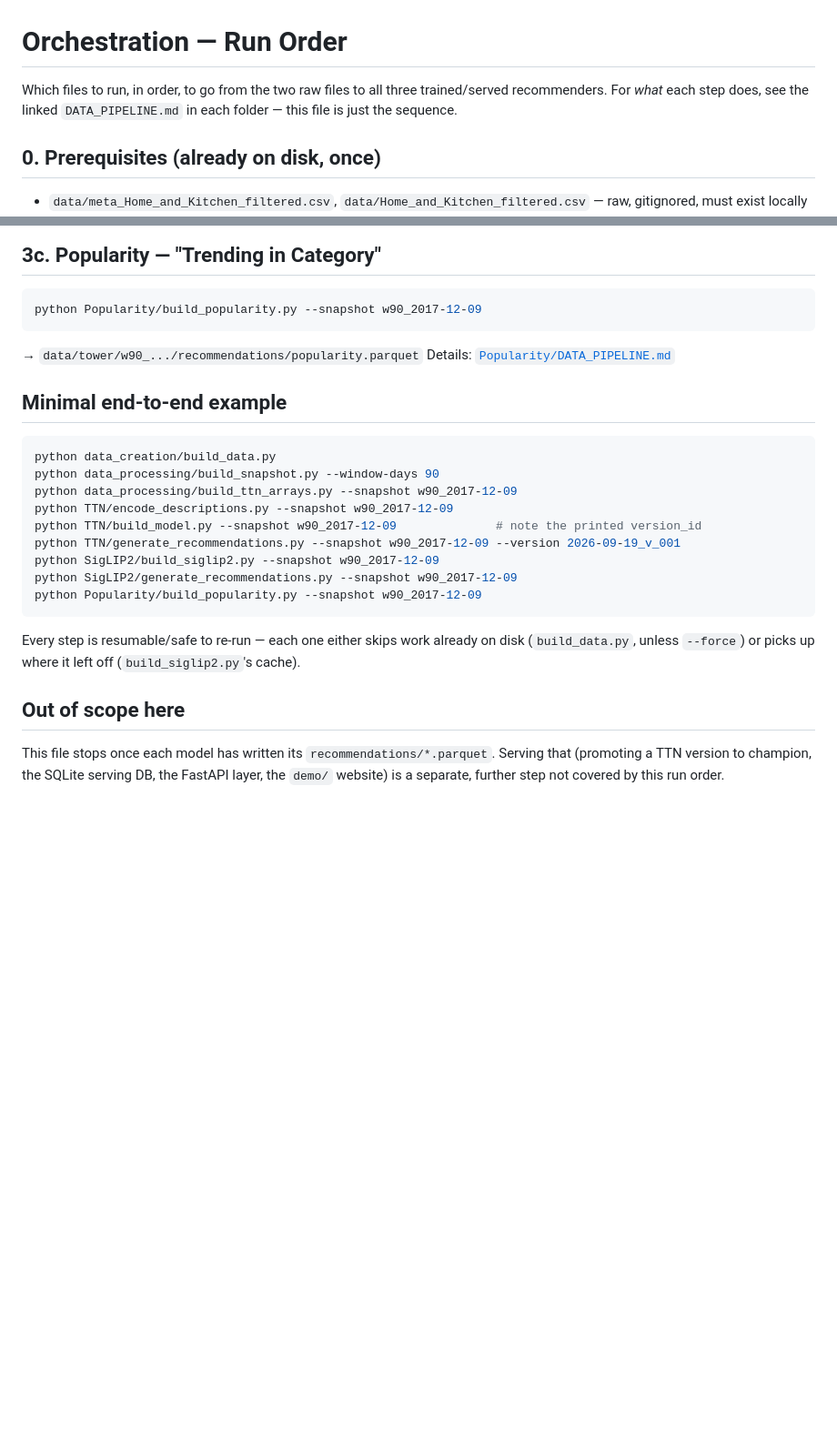
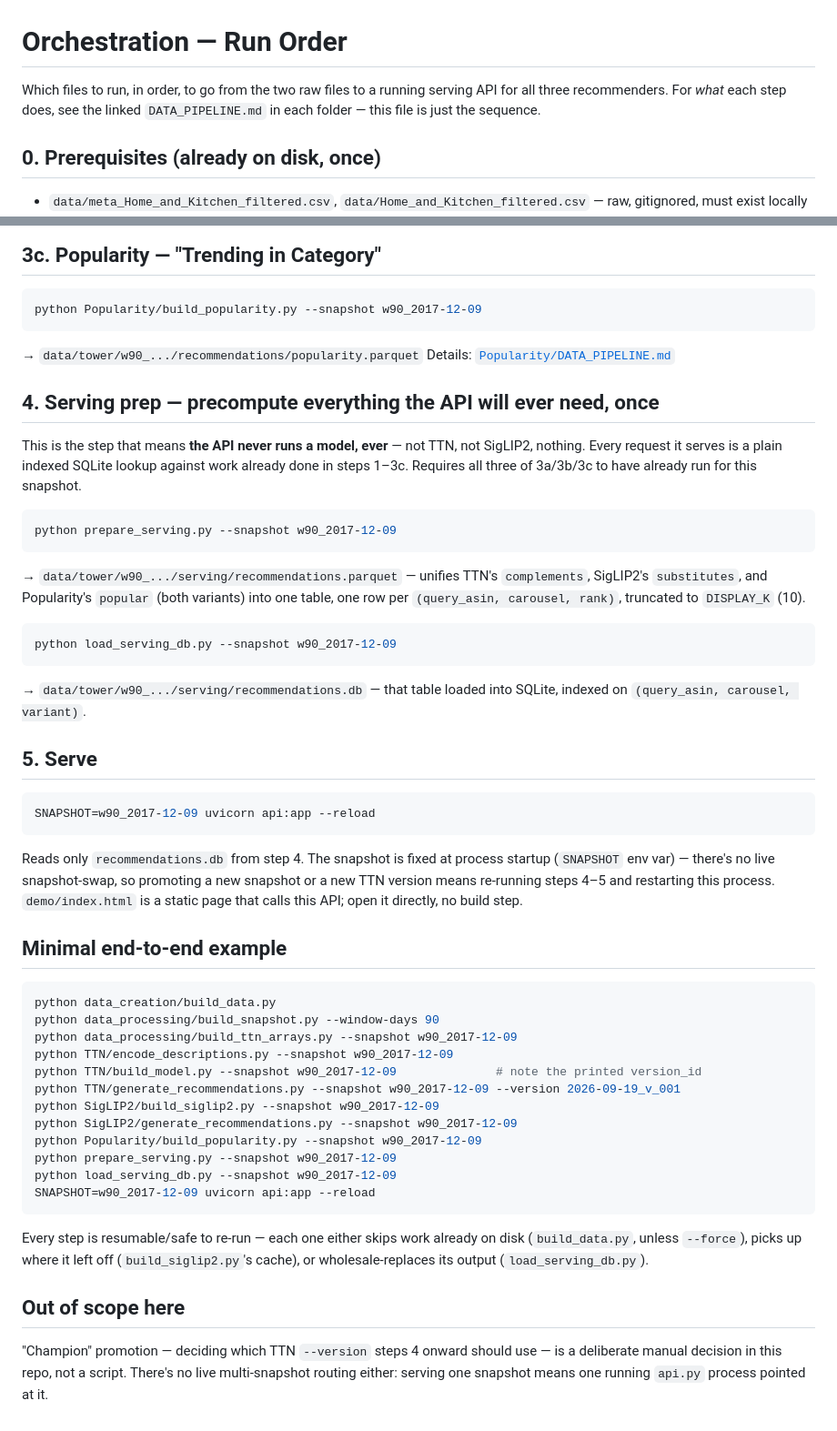
Before and after one commit to flamesmith/RecSystem, a Markdown page: ORCHESTRATION.md, 2 parts joined by grey strips. Shown at 91% size. GitHub-like rendering; blank space fills up the shorter version.

Commit message:
Extend ORCHESTRATION.md through the serving layer
Adds the three files that turn each model's recommendations.parquet
into a running API with no live model inference: prepare_serving.py
(unifies all three carousels), load_serving_db.py (loads into an
indexed SQLite DB), and api.py (FastAPI, reads only that DB). Also
corrects the earlier "out of scope" note -- this layer already exists
and is tracked in the branch, it just wasn't documented here yet.

Co-Authored-By: Claude Sonnet 5 <noreply@anthropic.com>

````diff
--- a/ORCHESTRATION.md
+++ b/ORCHESTRATION.md
@@ -1,8 +1,8 @@
 # Orchestration — Run Order
 
-Which files to run, in order, to go from the two raw files to all three
-trained/served recommenders. For *what* each step does, see the linked
-`DATA_PIPELINE.md` in each folder — this file is just the sequence.
+Which files to run, in order, to go from the two raw files to a running
+serving API for all three recommenders. For *what* each step does, see the
+linked `DATA_PIPELINE.md` in each folder — this file is just the sequence.
 
 ## 0. Prerequisites (already on disk, once)
 
@@ -68,6 +68,38 @@ python Popularity/build_popularity.py --snapshot w90_2017-12-09
 → `data/tower/w90_.../recommendations/popularity.parquet`
 Details: [`Popularity/DATA_PIPELINE.md`](Popularity/DATA_PIPELINE.md)
 
+## 4. Serving prep — precompute everything the API will ever need, once
+
+This is the step that means **the API never runs a model, ever** — not
+TTN, not SigLIP2, nothing. Every request it serves is a plain indexed
+SQLite lookup against work already done in steps 1–3c. Requires all three
+of 3a/3b/3c to have already run for this snapshot.
+
+```bash
+python prepare_serving.py --snapshot w90_2017-12-09
+```
+→ `data/tower/w90_.../serving/recommendations.parquet` — unifies TTN's
+`complements`, SigLIP2's `substitutes`, and Popularity's `popular` (both
+variants) into one table, one row per `(query_asin, carousel, rank)`,
+truncated to `DISPLAY_K` (10).
+
+```bash
+python load_serving_db.py --snapshot w90_2017-12-09
+```
+→ `data/tower/w90_.../serving/recommendations.db` — that table loaded into
+SQLite, indexed on `(query_asin, carousel, variant)`.
+
+## 5. Serve
+
+```bash
+SNAPSHOT=w90_2017-12-09 uvicorn api:app --reload
+```
+Reads only `recommendations.db` from step 4. The snapshot is fixed at
+process startup (`SNAPSHOT` env var) — there's no live snapshot-swap, so
+promoting a new snapshot or a new TTN version means re-running steps 4–5
+and restarting this process. `demo/index.html` is a static page that calls
+this API; open it directly, no build step.
+
 ## Minimal end-to-end example
 
 ```bash
@@ -80,15 +112,19 @@ python TTN/generate_recommendations.py --snapshot w90_2017-12-09 --version 2026-
 python SigLIP2/build_siglip2.py --snapshot w90_2017-12-09
 python SigLIP2/generate_recommendations.py --snapshot w90_2017-12-09
 python Popularity/build_popularity.py --snapshot w90_2017-12-09
+python prepare_serving.py --snapshot w90_2017-12-09
+python load_serving_db.py --snapshot w90_2017-12-09
+SNAPSHOT=w90_2017-12-09 uvicorn api:app --reload
 ```
 
 Every step is resumable/safe to re-run — each one either skips work already
-on disk (`build_data.py`, unless `--force`) or picks up where it left off
-(`build_siglip2.py`'s cache).
+on disk (`build_data.py`, unless `--force`), picks up where it left off
+(`build_siglip2.py`'s cache), or wholesale-replaces its output
+(`load_serving_db.py`).
 
 ## Out of scope here
 
-This file stops once each model has written its `recommendations/*.parquet`.
-Serving that (promoting a TTN version to champion, the SQLite serving DB,
-the FastAPI layer, the `demo/` website) is a separate, further step not
-covered by this run order.
+"Champion" promotion — deciding which TTN `--version` steps 4 onward should
+use — is a deliberate manual decision in this repo, not a script. There's
+no live multi-snapshot routing either: serving one snapshot means one
+running `api.py` process pointed at it.
````
